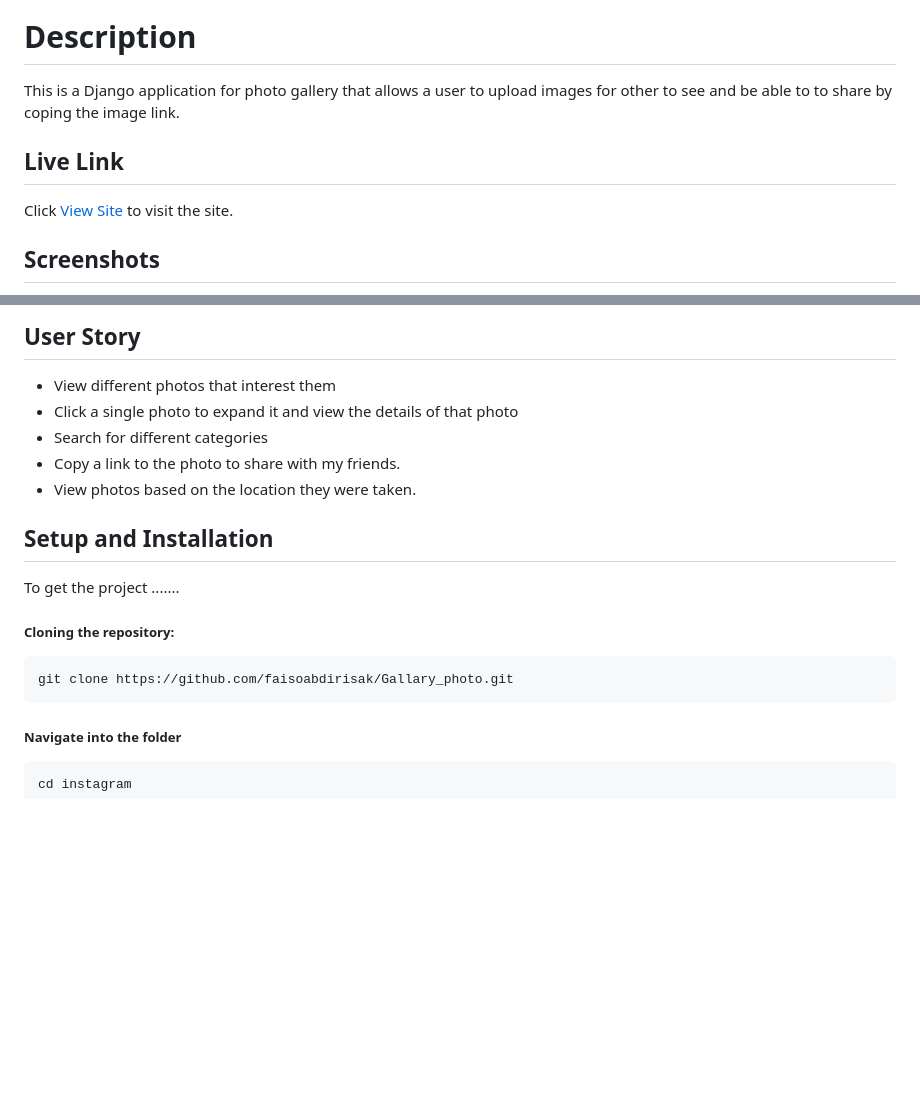
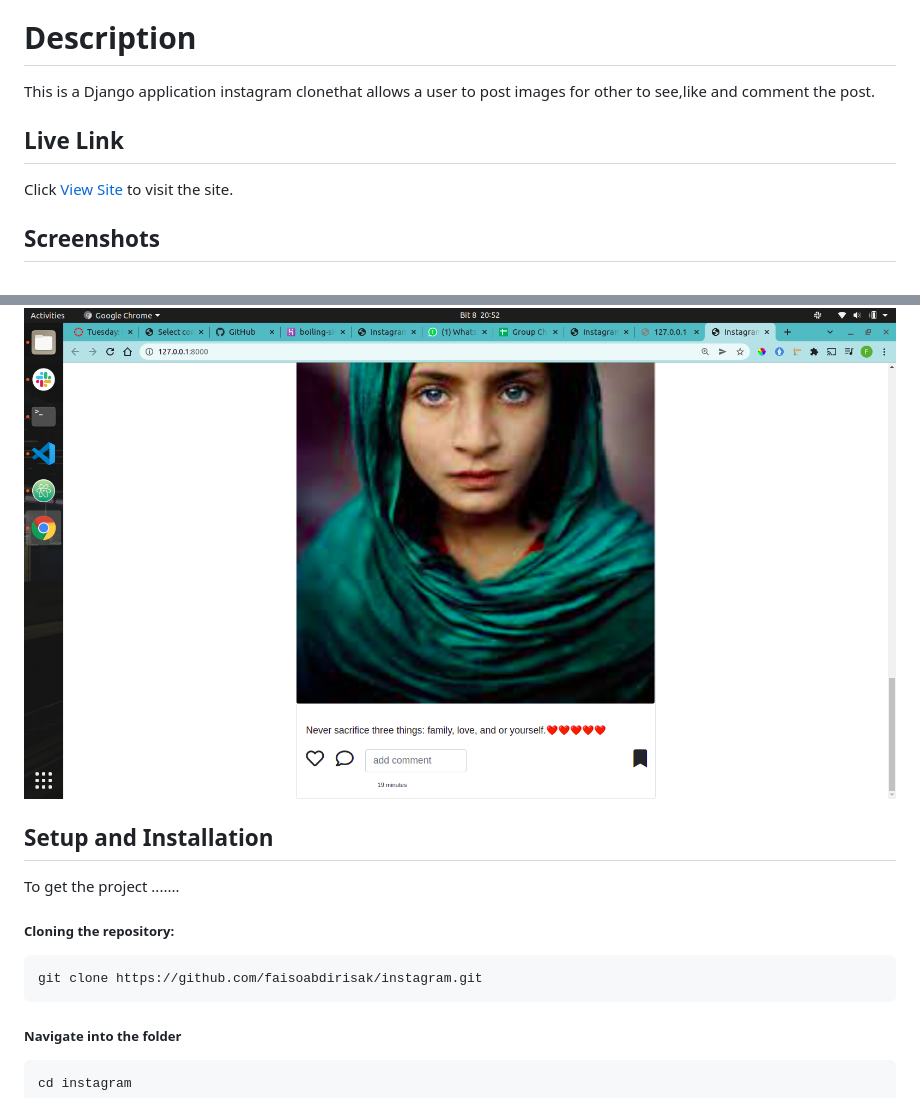
Before and after one commit to faisoabdirisak/instagram, a Markdown page: README.md, 2 parts joined by grey strips. Drawn GitHub-style; pictures changed too: static/images/Screenshot from 2022-03-08 20-52-29.png (added), static/images/Screenshot from 2022-03-08 20-52-44.png (added); blank space fills up the shorter version.

````diff
--- a/README.md
+++ b/README.md
@@ -4,6 +4,6 @@
 [Github](https://github.com/faisoabdirisak)
 
 # Description
-This is a Django application for photo gallery that allows a user to upload images for other to see and be able to to share by coping the image link.
+This is a Django application instagram clonethat allows a user to post images for other to see,like and comment the post.
 
 ##  Live Link
@@ -16,14 +14,6 @@ This is a Django application for photo gallery that allows a user to upload imag
 
 
-
-## User Story
-
-* View different photos that interest them
-* Click a single photo to expand it and view the details of that photo
-* Search for different categories
-* Copy a link to the photo to share with my friends.
-* View photos based on the location they were taken.
-
+<img src="https://github.com/faisoabdirisak/instagram/blob/master/static/images/Screenshot%20from%202022-03-08%2020-52-44.png">
 
 
 ## Setup and Installation
@@ -31,7 +21,7 @@ To get the project .......
 
 ##### Cloning the repository:
  ```
-git clone https://github.com/faisoabdirisak/Gallary_photo.git
+git clone https://github.com/faisoabdirisak/instagram.git
 ```
 ##### Navigate into the folder
  ```
````
Also changed, not shown: other parts of README.md (+2 -4 lines), static/images/Screenshot from 2022-03-08 20-52-40.png (added), 1 other file.
